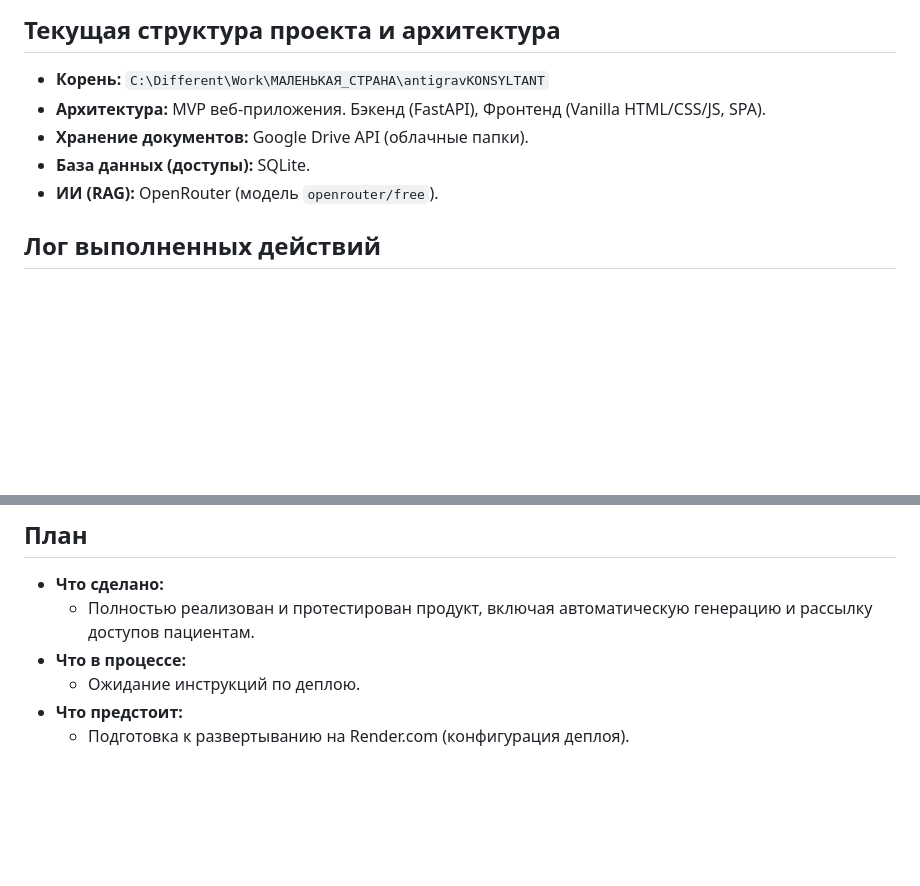
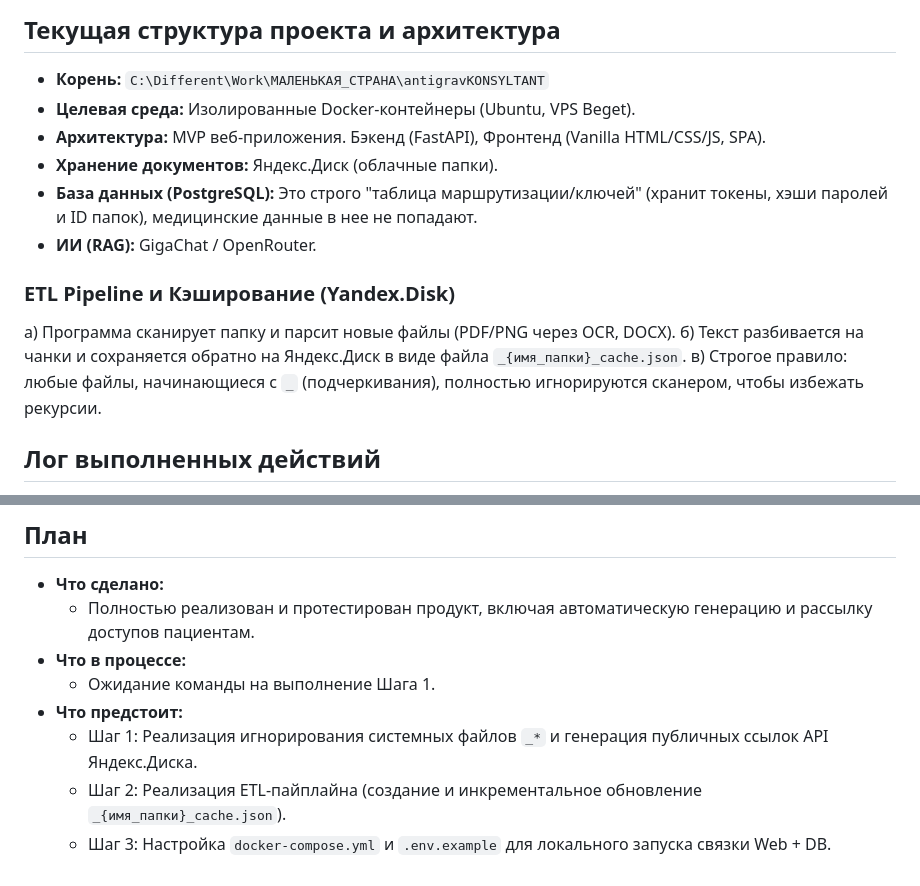
Before and after one commit to sergo123qwe321-arch/konsyltant, a Markdown page: process.md, 2 parts joined by grey strips. Drawn GitHub-style; blank space fills up the shorter version.

Commit message:
docs: update architectural blueprint and roadmap for ETL caching

```diff
--- a/process.md
+++ b/process.md
@@ -4,10 +4,16 @@
 
 ## Текущая структура проекта и архитектура
 - **Корень:** `C:\Different\Work\МАЛЕНЬКАЯ_СТРАНА\antigravKONSYLTANT`
+- **Целевая среда:** Изолированные Docker-контейнеры (Ubuntu, VPS Beget).
 - **Архитектура:** MVP веб-приложения. Бэкенд (FastAPI), Фронтенд (Vanilla HTML/CSS/JS, SPA).
-- **Хранение документов:** Google Drive API (облачные папки).
-- **База данных (доступы):** SQLite.
-- **ИИ (RAG):** OpenRouter (модель `openrouter/free`).
+- **Хранение документов:** Яндекс.Диск (облачные папки).
+- **База данных (PostgreSQL):** Это строго "таблица маршрутизации/ключей" (хранит токены, хэши паролей и ID папок), медицинские данные в нее не попадают.
+- **ИИ (RAG):** GigaChat / OpenRouter.
+
+### ETL Pipeline и Кэширование (Yandex.Disk)
+а) Программа сканирует папку и парсит новые файлы (PDF/PNG через OCR, DOCX).
+б) Текст разбивается на чанки и сохраняется обратно на Яндекс.Диск в виде файла `_{имя_папки}_cache.json`.
+в) Строгое правило: любые файлы, начинающиеся с `_` (подчеркивания), полностью игнорируются сканером, чтобы избежать рекурсии.
 
 ## Лог выполненных действий
 - [2026-07-22] Создано REST API на FastAPI, протестирована система авторизации.
@@ -55,6 +61,8 @@
 - **Что сделано:**
   - Полностью реализован и протестирован продукт, включая автоматическую генерацию и рассылку доступов пациентам.
 - **Что в процессе:**
-  - Ожидание инструкций по деплою.
+  - Ожидание команды на выполнение Шага 1.
 - **Что предстоит:**
-  - Подготовка к развертыванию на Render.com (конфигурация деплоя).
+  - Шаг 1: Реализация игнорирования системных файлов `_*` и генерация публичных ссылок API Яндекс.Диска.
+  - Шаг 2: Реализация ETL-пайплайна (создание и инкрементальное обновление `_{имя_папки}_cache.json`).
+  - Шаг 3: Настройка `docker-compose.yml` и `.env.example` для локального запуска связки Web + DB.
```
